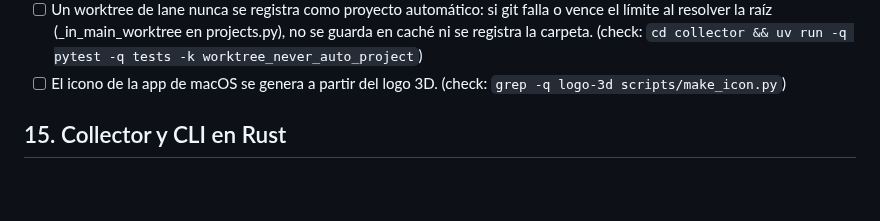
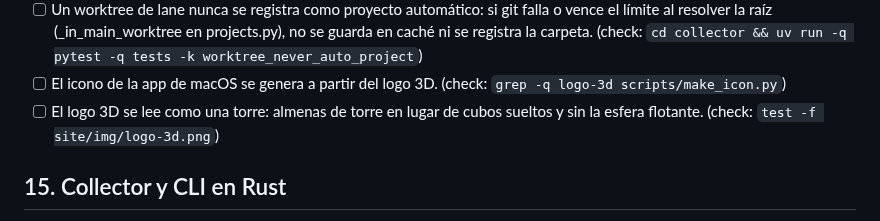
Before and after one commit to andreseloysv/Tirith, a Markdown page: docs/TODO.md, the part around the change. Rendered like a GitHub page; blank space fills up the shorter version.

Commit message:
Roadmap: add in step 14 (owner)

```diff
--- a/docs/TODO.md
+++ b/docs/TODO.md
@@ -332,6 +332,7 @@ Este archivo es la fuente del panel «Plan» del Overview: Tirith lee las casill
 - [ ] tirith plan done acepta un commit que solo toca docs cuando el elemento mismo es de docs (README, docs/…), con un test (check: `cd collector && uv run -q pytest -q tests -k plan_done_docs`)
 - [ ] Un worktree de lane nunca se registra como proyecto automático: si git falla o vence el límite al resolver la raíz (_in_main_worktree en projects.py), no se guarda en caché ni se registra la carpeta. (check: `cd collector && uv run -q pytest -q tests -k worktree_never_auto_project`)
 - [ ] El icono de la app de macOS se genera a partir del logo 3D. (check: `grep -q logo-3d scripts/make_icon.py`)
+- [ ] El logo 3D se lee como una torre: almenas de torre en lugar de cubos sueltos y sin la esfera flotante. (check: `test -f site/img/logo-3d.png`)
 
 ## 15. Collector y CLI en Rust
 
```
